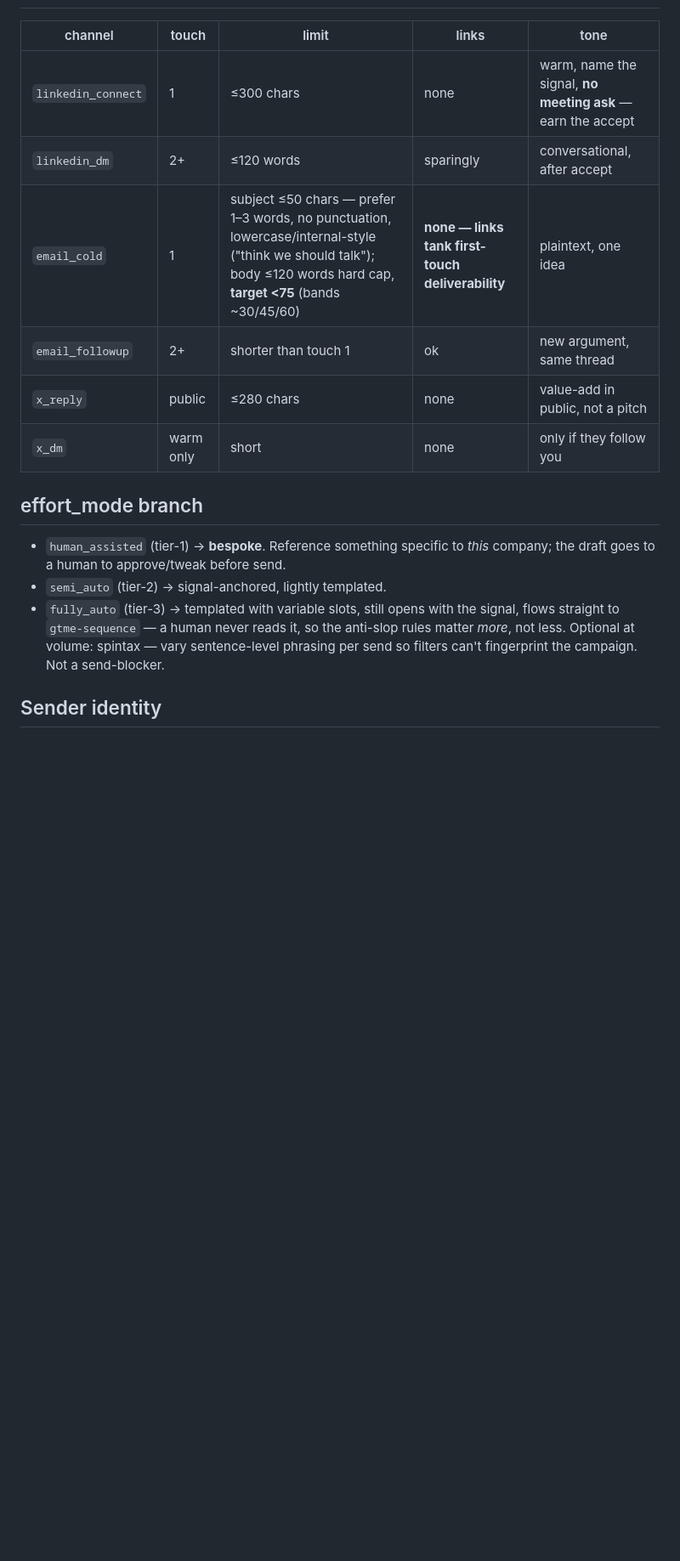
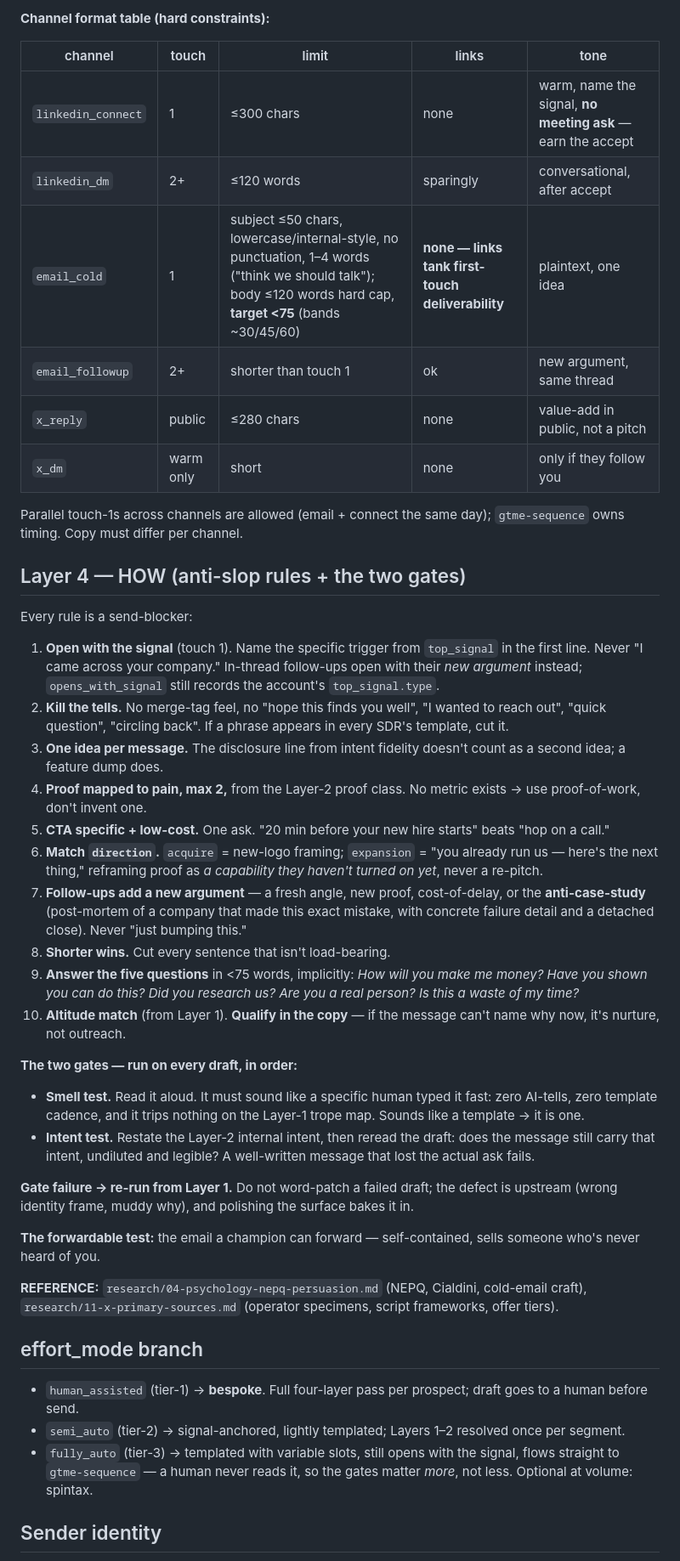
Before and after one commit to rahulnkm/auto-gtme, a Markdown page: skills/gtme-write/SKILL.md, the part around one of its changes. Shown at 85% size. Rendered like a GitHub page; blank space fills up the shorter version.

```diff
--- a/skills/gtme-write/SKILL.md
+++ b/skills/gtme-write/SKILL.md
@@ -39,18 +61,47 @@ Propose a specific low-friction deliverable before selling the core service. Sta
+**Channel format table (hard constraints):**
 
 | channel | touch | limit | links | tone |
 |---|---|---|---|---|
 | `linkedin_connect` | 1 | ≤300 chars | none | warm, name the signal, **no meeting ask** — earn the accept |
 | `linkedin_dm` | 2+ | ≤120 words | sparingly | conversational, after accept |
-| `email_cold` | 1 | subject ≤50 chars — prefer 1–3 words, no punctuation, lowercase/internal-style ("think we should talk"); body ≤120 words hard cap, **target <75** (bands ~30/45/60) | **none — links tank first-touch deliverability** | plaintext, one idea |
+| `email_cold` | 1 | subject ≤50 chars, lowercase/internal-style, no punctuation, 1–4 words ("think we should talk"); body ≤120 words hard cap, **target <75** (bands ~30/45/60) | **none — links tank first-touch deliverability** | plaintext, one idea |
 | `email_followup` | 2+ | shorter than touch 1 | ok | new argument, same thread |
 | `x_reply` | public | ≤280 chars | none | value-add in public, not a pitch |
 | `x_dm` | warm only | short | none | only if they follow you |
 
+Parallel touch-1s across channels are allowed (email + connect the same day); `gtme-sequence` owns timing. Copy must differ per channel.
+
+## Layer 4 — HOW (anti-slop rules + the two gates)
+
+Every rule is a send-blocker:
+
+1. **Open with the signal** (touch 1). Name the specific trigger from `top_signal` in the first line. Never "I came across your company." In-thread follow-ups open with their *new argument* instead; `opens_with_signal` still records the account's `top_signal.type`.
+2. **Kill the tells.** No merge-tag feel, no "hope this finds you well", "I wanted to reach out", "quick question", "circling back". If a phrase appears in every SDR's template, cut it.
+3. **One idea per message.** The disclosure line from intent fidelity doesn't count as a second idea; a feature dump does.
+4. **Proof mapped to pain, max 2,** from the Layer-2 proof class. No metric exists → use proof-of-work, don't invent one.
+5. **CTA specific + low-cost.** One ask. "20 min before your new hire starts" beats "hop on a call."
+6. **Match `direction`.** `acquire` = new-logo framing; `expansion` = "you already run us — here's the next thing," reframing proof as *a capability they haven't turned on yet*, never a re-pitch.
+7. **Follow-ups add a new argument** — a fresh angle, new proof, cost-of-delay, or the **anti-case-study** (post-mortem of a company that made this exact mistake, with concrete failure detail and a detached close). Never "just bumping this."
+8. **Shorter wins.** Cut every sentence that isn't load-bearing.
+9. **Answer the five questions** in <75 words, implicitly: *How will you make me money? Have you shown you can do this? Did you research us? Are you a real person? Is this a waste of my time?*
+10. **Altitude match** (from Layer 1). **Qualify in the copy** — if the message can't name why now, it's nurture, not outreach.
+
+**The two gates — run on every draft, in order:**
+
+- **Smell test.** Read it aloud. It must sound like a specific human typed it fast: zero AI-tells, zero template cadence, and it trips nothing on the Layer-1 trope map. Sounds like a template → it is one.
+- **Intent test.** Restate the Layer-2 internal intent, then reread the draft: does the message still carry that intent, undiluted and legible? A well-written message that lost the actual ask fails.
+
+**Gate failure → re-run from Layer 1.** Do not word-patch a failed draft; the defect is upstream (wrong identity frame, muddy why), and polishing the surface bakes it in.
+
+**The forwardable test:** the email a champion can forward — self-contained, sells someone who's never heard of you.
+
+**REFERENCE:** `research/04-psychology-nepq-persuasion.md` (NEPQ, Cialdini, cold-email craft), `research/11-x-primary-sources.md` (operator specimens, script frameworks, offer tiers).
+
 ## effort_mode branch
 
-- `human_assisted` (tier-1) → **bespoke**. Reference something specific to *this* company; the draft goes to a human to approve/tweak before send.
-- `semi_auto` (tier-2) → signal-anchored, lightly templated.
-- `fully_auto` (tier-3) → templated with variable slots, still opens with the signal, flows straight to `gtme-sequence` — a human never reads it, so the anti-slop rules matter *more*, not less. Optional at volume: spintax — vary sentence-level phrasing per send so filters can't fingerprint the campaign. Not a send-blocker.
+- `human_assisted` (tier-1) → **bespoke**. Full four-layer pass per prospect; draft goes to a human before send.
+- `semi_auto` (tier-2) → signal-anchored, lightly templated; Layers 1–2 resolved once per segment.
+- `fully_auto` (tier-3) → templated with variable slots, still opens with the signal, flows straight to `gtme-sequence` — a human never reads it, so the gates matter *more*, not less. Optional at volume: spintax.
 
 ## Sender identity
 
```
Also changed, not shown: other parts of skills/gtme-write/SKILL.md (+56 -34 lines).
